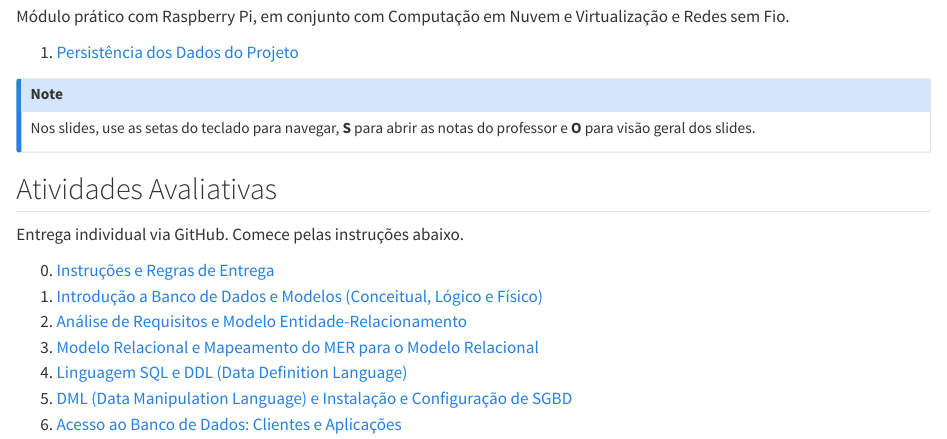
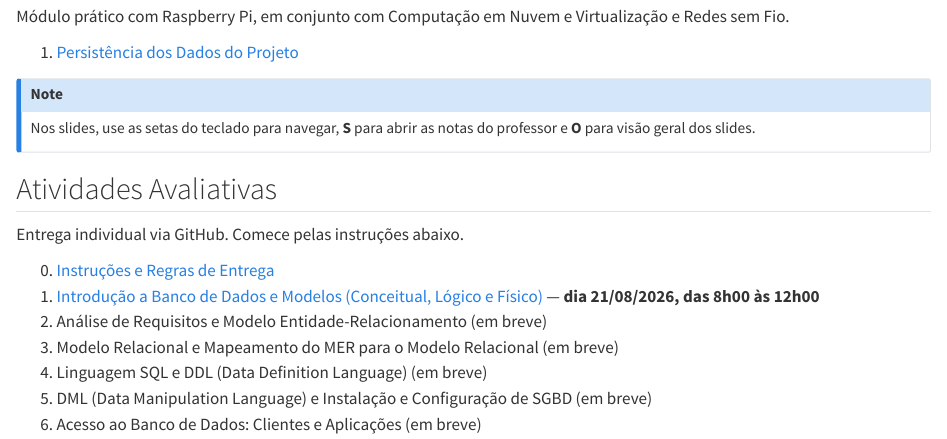
Before and after one commit to pontarolli/bdda-aulas, a Quarto document (index.qmd): the page in a window 1100 px wide, from 190 px down. Rendered offline with R 4.5, knitr and Pandoc in place of Quarto, with nearby package versions.

Commit message:
Habilita apenas instrucoes e atividade 1 na lista de entregas
Demais atividades (2 a 6) ficam sinalizadas como "em breve" ate serem
liberadas. Atividade 1 com data e horario de aplicacao (21/08/2026,
8h-12h).

Co-Authored-By: Claude Sonnet 5 <noreply@anthropic.com>
Claude-Session: https://claude.ai/code/session_01Cuj7sdvYdJhWiZtxiPWmaD

```diff
--- a/aulas/_metadata.yml
+++ b/aulas/_metadata.yml
@@ -10,4 +10,4 @@
 author: "Ricardo Pasquati Pontarolli"
 subtitle: "Banco de Dados"
 institute_base: "Técnico em Redes de Computadores · IFSP Boituva · pasquati@ifsp.edu.br"
-institute: "Técnico em Redes de Computadores · IFSP Boituva · pasquati@ifsp.edu.br · v2"
+institute: "Técnico em Redes de Computadores · IFSP Boituva · pasquati@ifsp.edu.br · v4"
--- a/index.qmd
+++ b/index.qmd
@@ -24,9 +24,9 @@ Nos slides, use as setas do teclado para navegar, **S** para abrir as notas do p
 Entrega individual via GitHub. Comece pelas instruções abaixo.
 
 0. [Instruções e Regras de Entrega](atividades/0-instrucoes-entrega.html)
-1. [Introdução a Banco de Dados e Modelos (Conceitual, Lógico e Físico)](atividades/atividade-1-introducao-modelos-bd.html)
-2. [Análise de Requisitos e Modelo Entidade-Relacionamento](atividades/atividade-2-requisitos-mer.html)
-3. [Modelo Relacional e Mapeamento do MER para o Modelo Relacional](atividades/atividade-3-modelo-relacional-mapeamento.html)
-4. [Linguagem SQL e DDL (Data Definition Language)](atividades/atividade-4-sql-ddl.html)
-5. [DML (Data Manipulation Language) e Instalação e Configuração de SGBD](atividades/atividade-5-dml-instalacao-sgbd.html)
-6. [Acesso ao Banco de Dados: Clientes e Aplicações](atividades/atividade-6-acesso-clientes-aplicacoes.html)
+1. [Introdução a Banco de Dados e Modelos (Conceitual, Lógico e Físico)](atividades/atividade-1-introducao-modelos-bd.html) — **dia 21/08/2026, das 8h00 às 12h00**
+2. Análise de Requisitos e Modelo Entidade-Relacionamento (em breve)
+3. Modelo Relacional e Mapeamento do MER para o Modelo Relacional (em breve)
+4. Linguagem SQL e DDL (Data Definition Language) (em breve)
+5. DML (Data Manipulation Language) e Instalação e Configuração de SGBD (em breve)
+6. Acesso ao Banco de Dados: Clientes e Aplicações (em breve)
```
